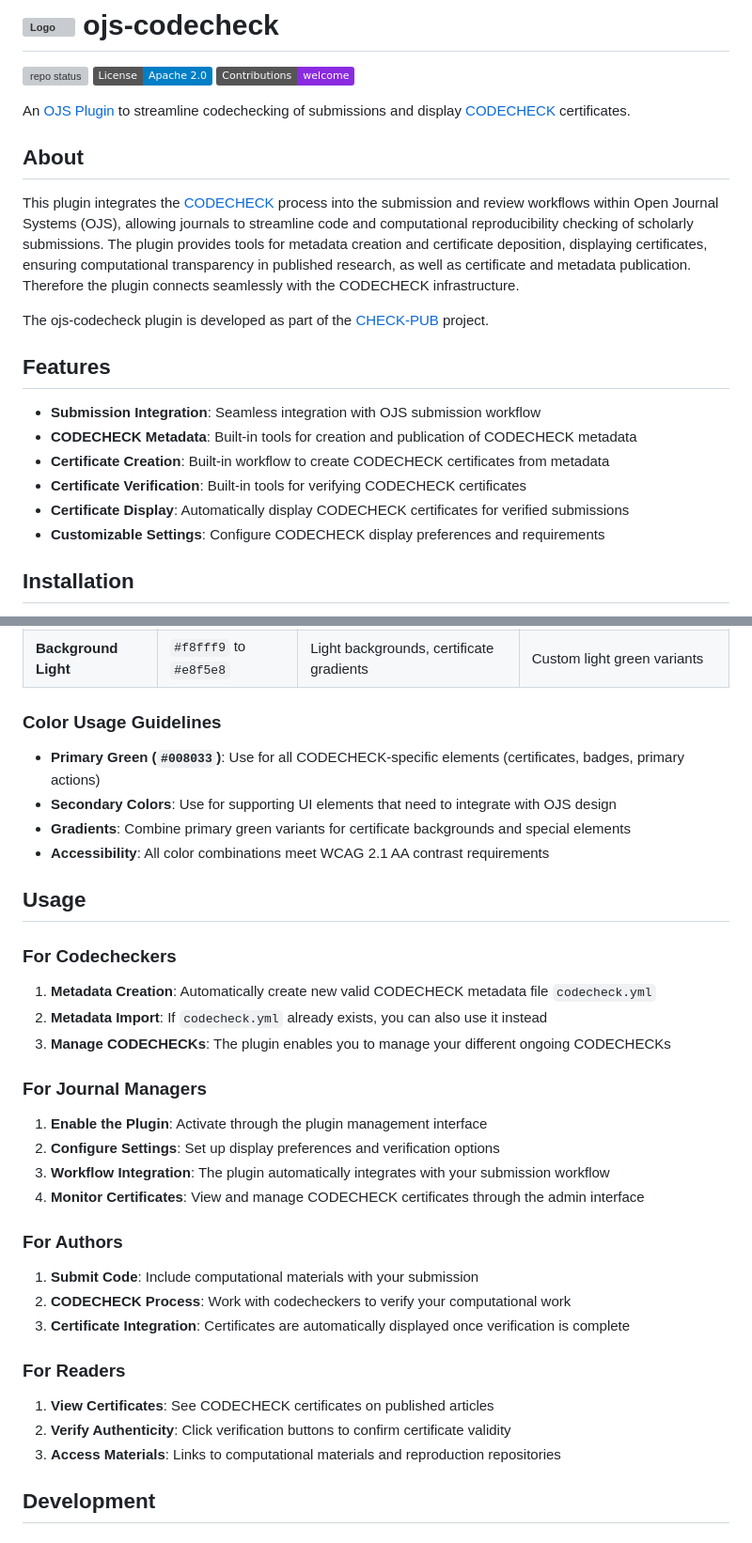
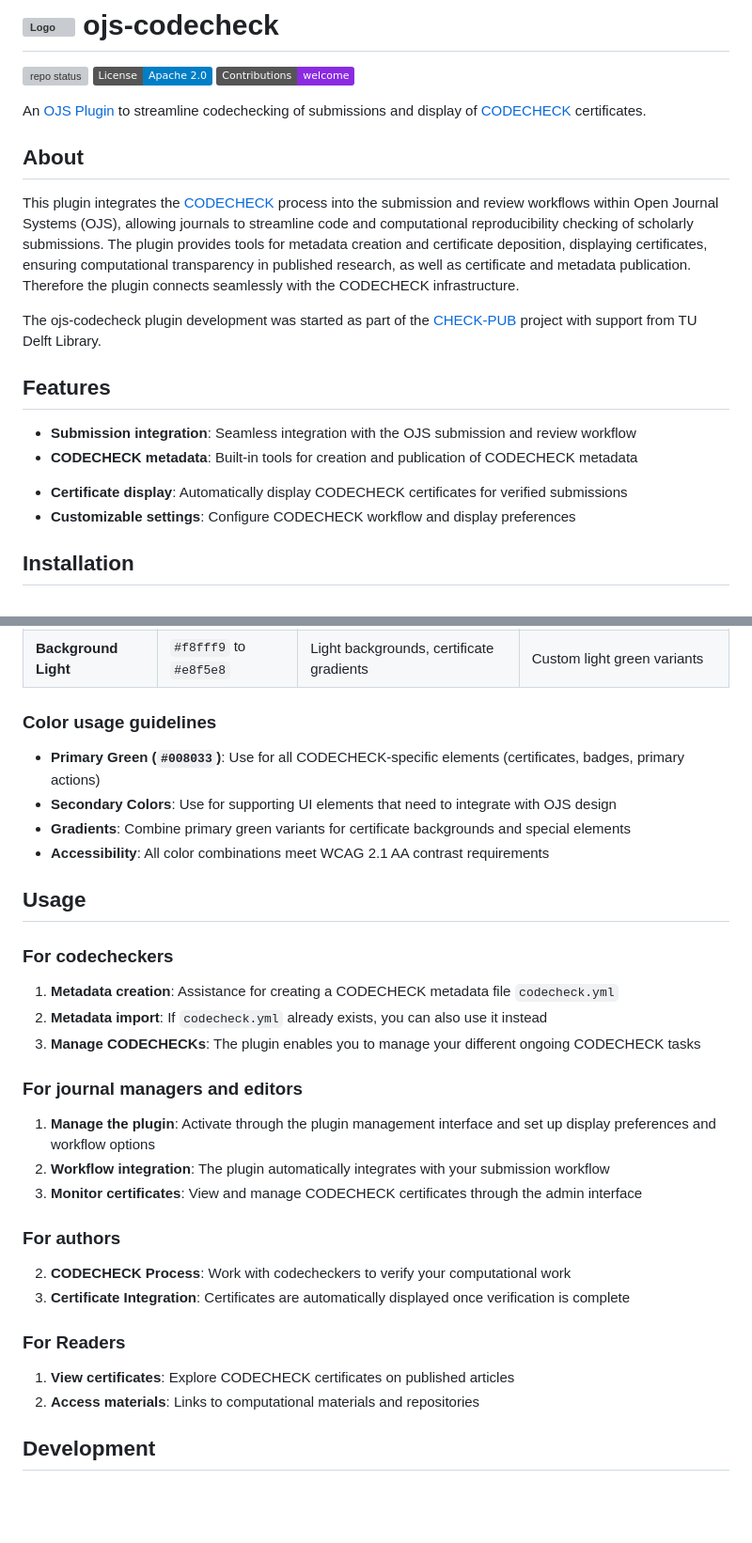
Before and after one commit to codecheckers/ojs-codecheck, a Markdown page: README.md, 2 parts joined by grey strips. Shown at 94% size. Rendered like a GitHub page; badges without logos; blank space fills up the shorter version; grey boxes are pictures that could not be loaded.

```diff
--- a/README.md
+++ b/README.md
@@ -7,22 +7,24 @@
 [![Contributions - welcome](https://img.shields.io/badge/Contributions-welcome-blueviolet)](https://github.com/codecheckers/ojs-codecheck/blob/main/CONTRIBUTING.md)
 <br />
 
-An [OJS Plugin](https://docs.pkp.sfu.ca/dev/plugin-guide/en/) to streamline codechecking of submissions and display [CODECHECK](https://codecheck.org.uk/) certificates.
+An [OJS Plugin](https://docs.pkp.sfu.ca/dev/plugin-guide/en/) to streamline codechecking of submissions and display of [CODECHECK](https://codecheck.org.uk/) certificates.
 
 ## About
 
 This plugin integrates the [CODECHECK](https://codecheck.org.uk/) process into the submission and review workflows within Open Journal Systems (OJS), allowing journals to streamline code and computational reproducibility checking of scholarly submissions. The plugin provides tools for metadata creation and certificate deposition, displaying certificates, ensuring computational transparency in published research, as well as certificate and metadata publication. Therefore the plugin connects seamlessly with the CODECHECK infrastructure.
 
-The ojs-codecheck plugin is developed as part of the [CHECK-PUB](https://codecheck.org.uk/pub/) project.
+The ojs-codecheck plugin development was started as part of the [CHECK-PUB](https://codecheck.org.uk/pub/) project with support from TU Delft Library.
 
 ## Features
 
-- **Submission Integration**: Seamless integration with OJS submission workflow
-- **CODECHECK Metadata**: Built-in tools for creation and publication of CODECHECK metadata
+- **Submission integration**: Seamless integration with the OJS submission and review workflow
+- **CODECHECK metadata**: Built-in tools for creation and publication of CODECHECK metadata
+<!--
 - **Certificate Creation**: Built-in workflow to create CODECHECK certificates from metadata
 - **Certificate Verification**: Built-in tools for verifying CODECHECK certificates
-- **Certificate Display**: Automatically display CODECHECK certificates for verified submissions
-- **Customizable Settings**: Configure CODECHECK display preferences and requirements
+-->
+- **Certificate display**: Automatically display CODECHECK certificates for verified submissions
+- **Customizable settings**: Configure CODECHECK workflow and display preferences
 
 ## Installation
 
@@ -68,7 +71,7 @@ This plugin follows the official CODECHECK brand guidelines and integrates with
 | **Form Borders** | `#ced4da` | Input borders, form elements | Bootstrap neutral (OJS compatibility) |
 | **Background Light** | `#f8fff9` to `#e8f5e8` | Light backgrounds, certificate gradients | Custom light green variants |
 
-### Color Usage Guidelines
+### Color usage guidelines
 
 - **Primary Green (`#008033`)**: Use for all CODECHECK-specific elements (certificates, badges, primary actions)
 - **Secondary Colors**: Use for supporting UI elements that need to integrate with OJS design
@@ -77,29 +80,28 @@ This plugin follows the official CODECHECK brand guidelines and integrates with
 
 ## Usage
 
-### For Codecheckers
-1. **Metadata Creation**: Automatically create new valid CODECHECK metadata file `codecheck.yml`
-2. **Metadata Import**: If `codecheck.yml` already exists, you can also use it instead
-3. **Manage CODECHECKs**: The plugin enables you to manage your different ongoing CODECHECKs
+### For codecheckers
 
-### For Journal Managers
+1. **Metadata creation**: Assistance for creating a CODECHECK metadata file `codecheck.yml`
+2. **Metadata import**: If `codecheck.yml` already exists, you can also use it instead
+3. **Manage CODECHECKs**: The plugin enables you to manage your different ongoing CODECHECK tasks
 
-1. **Enable the Plugin**: Activate through the plugin management interface
-2. **Configure Settings**: Set up display preferences and verification options
-3. **Workflow Integration**: The plugin automatically integrates with your submission workflow
-4. **Monitor Certificates**: View and manage CODECHECK certificates through the admin interface
+### For journal managers and editors
 
-### For Authors
+1. **Manage the plugin**: Activate through the plugin management interface and set up display preferences and workflow options
+3. **Workflow integration**: The plugin automatically integrates with your submission workflow
+4. **Monitor certificates**: View and manage CODECHECK certificates through the admin interface
 
-1. **Submit Code**: Include computational materials with your submission
+### For authors
+
+<!-- 1. **Submit Code**: Include computational materials with your submission -->
 2. **CODECHECK Process**: Work with codecheckers to verify your computational work
 3. **Certificate Integration**: Certificates are automatically displayed once verification is complete
 
 ### For Readers
 
-1. **View Certificates**: See CODECHECK certificates on published articles
-2. **Verify Authenticity**: Click verification buttons to confirm certificate validity
-3. **Access Materials**: Links to computational materials and reproduction repositories
+1. **View certificates**: Explore CODECHECK certificates on published articles
+2. **Access materials**: Links to computational materials and repositories
 
 ## Development
 
```
Also changed, not shown: other parts of README.md (+7 -6 lines).
